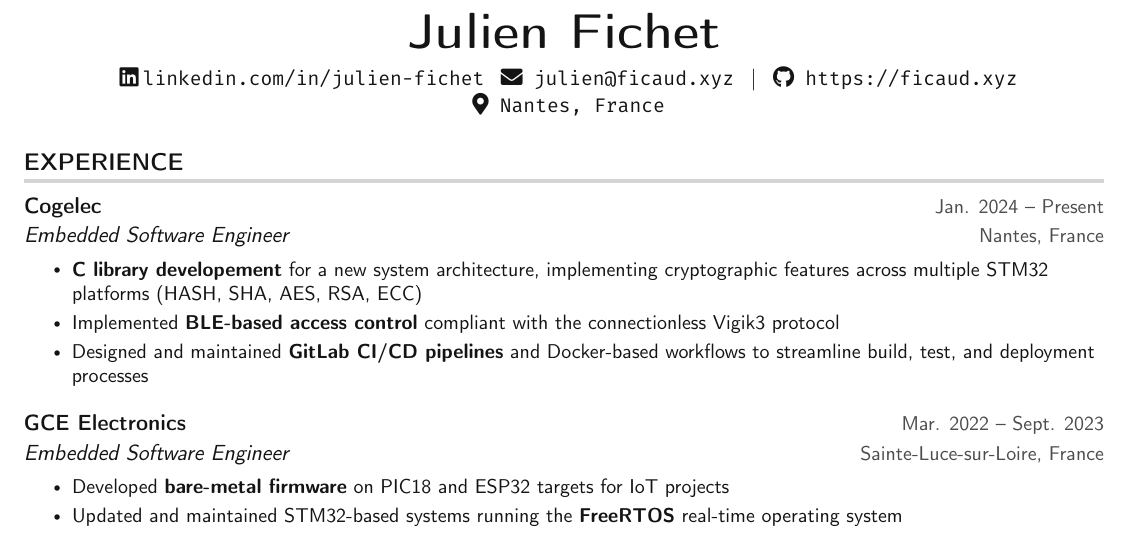
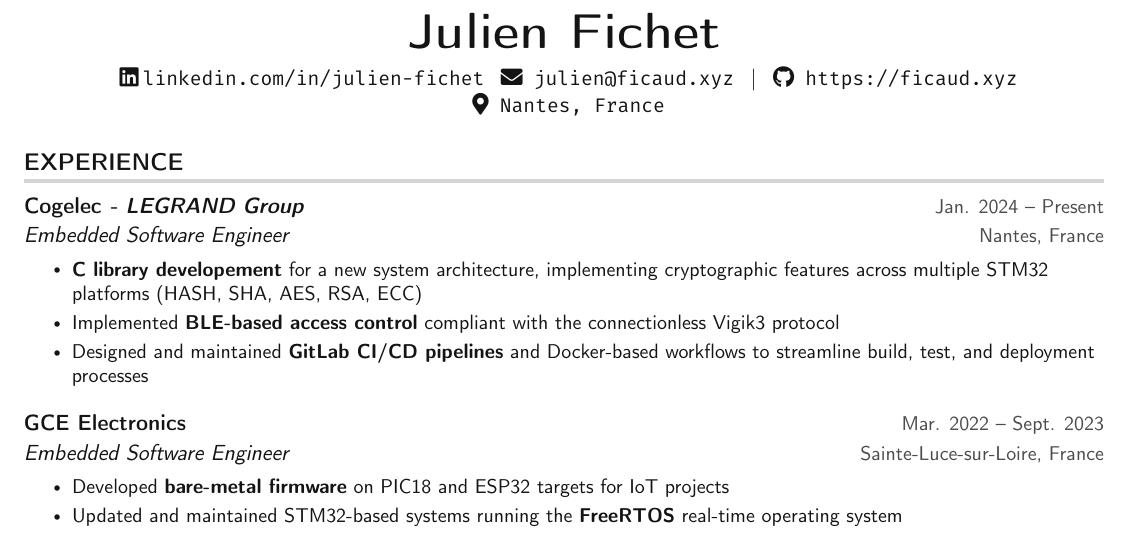
Before and after one commit to busymoood/my-portfolio, a LaTeX CV (latex/my_cv.tex): part of the page, cut so that both start at the same text. Compiled offline with pdfLaTeX.

Commit message:
added(resume.text): legrand group mention to cogelec experience

```diff
--- a/latex/my_cv.tex
+++ b/latex/my_cv.tex
@@ -148,7 +148,7 @@
   \resumeSubHeadingListStart
 
     \resumeSubheading
-      {Cogelec}{Jan. 2024 -- Present}
+      {Cogelec \textit{- LEGRAND Group}}{Jan. 2024 -- Present}
       {Embedded Software Engineer}{Nantes, France}
       \resumeItemListStart
         \resumeItem{\textbf{C library developement} for a new system architecture, implementing cryptographic features across multiple STM32 platforms (HASH, SHA, AES, RSA, ECC)}
```
